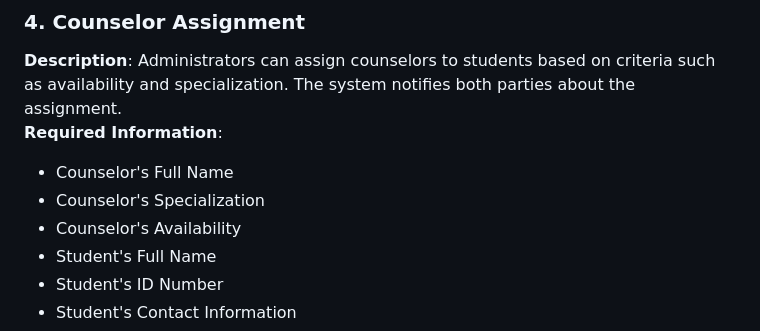
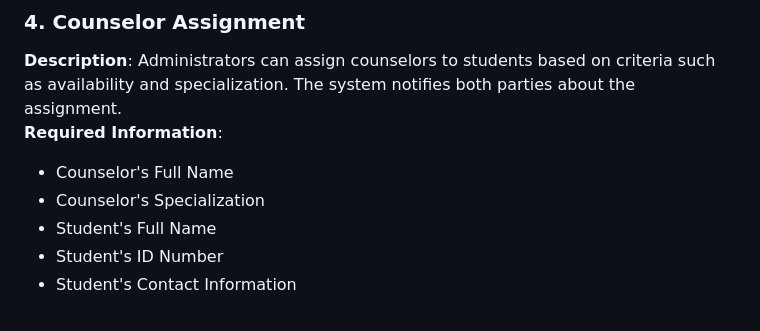
Before and after one commit to DioneCabigas/Student-Health-and-Counseling-System-, a Markdown page: README.md, the part around the change. Drawn GitHub-style.

```diff
--- a/README.md
+++ b/README.md
@@ -66,7 +66,6 @@ The purpose of this documentation is to outline the functionalities and scope of
 **Required Information**:
 - Counselor's Full Name
 - Counselor's Specialization
-- Counselor's Availability
 - Student's Full Name
 - Student's ID Number
 - Student's Contact Information
```
